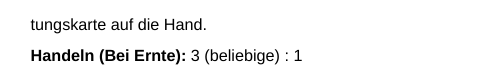
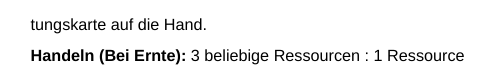
Before and after one commit to doofmars/northgard-player-aid, a LaTeX document (src/player-aid-front.tex): part of page 2 of 2, cut so that both start at the same text. Compiled offline with XeLaTeX; a missing font is replaced by an installed copy or a similar font.

Commit message:
Improve trade wording as we have space

```diff
--- a/src/player-aid-front.tex
+++ b/src/player-aid-front.tex
@@ -51,5 +51,5 @@
 
   \textbf{Aufwerten:} 1 Handkarte aktivieren (ohne effekt) oder entfernen (außer Aufruhrkarten), 3 Runen bezahlen für eine Aufwertungskarte auf die Hand.
 
-  \textbf{Handeln (Bei Ernte):} 3 (beliebige) : 1
+  \textbf{Handeln (Bei Ernte):} 3 beliebige Ressourcen : 1 Ressource
 \end{document}
```
